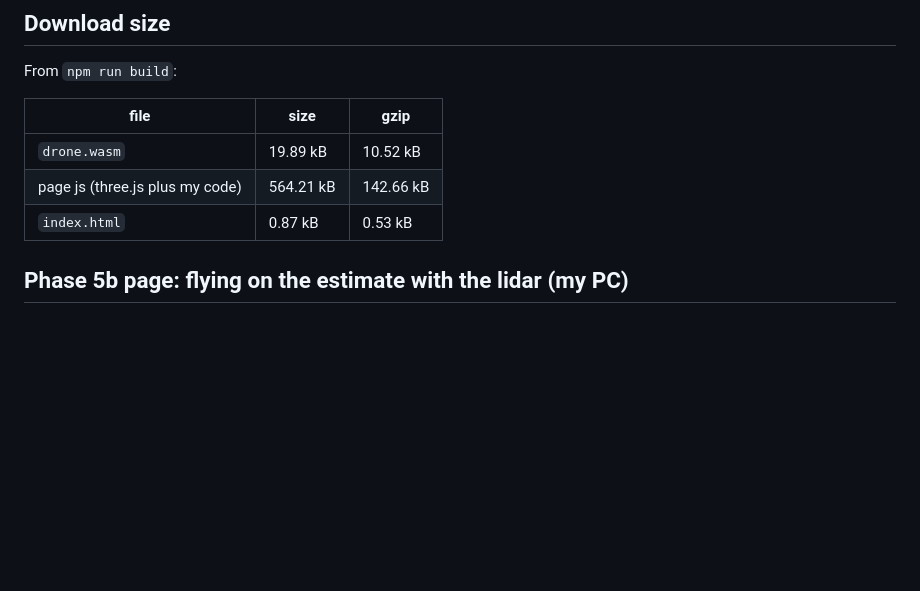
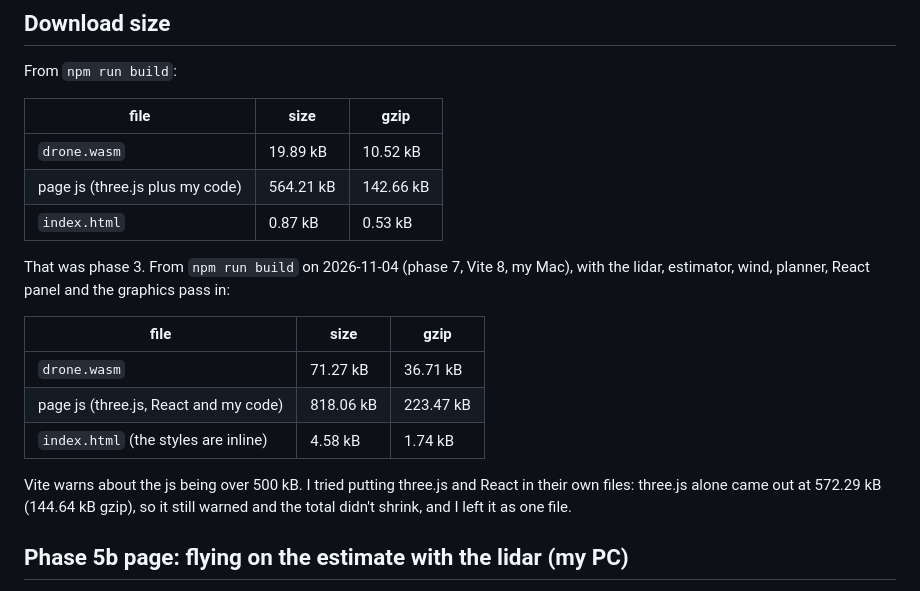
Before and after one commit to joshuacortes195/drone-sim, a Markdown page: results/browser.md, the part around the change. Drawn GitHub-style; blank space fills up the shorter version.

Commit message:
Browser results: download sizes after phase 7

```diff
--- a/results/browser.md
+++ b/results/browser.md
@@ -50,6 +50,16 @@ From `npm run build`:
 | page js (three.js plus my code) | 564.21 kB | 142.66 kB |
 | `index.html` | 0.87 kB | 0.53 kB |
 
+That was phase 3. From `npm run build` on 2026-11-04 (phase 7, Vite 8, my Mac), with the lidar, estimator, wind, planner, React panel and the graphics pass in:
+
+| file | size | gzip |
+|---|---|---|
+| `drone.wasm` | 71.27 kB | 36.71 kB |
+| page js (three.js, React and my code) | 818.06 kB | 223.47 kB |
+| `index.html` (the styles are inline) | 4.58 kB | 1.74 kB |
+
+Vite warns about the js being over 500 kB. I tried putting three.js and React in their own files: three.js alone came out at 572.29 kB (144.64 kB gzip), so it still warned and the total didn't shrink, and I left it as one file.
+
 ## Phase 5b page: flying on the estimate with the lidar (my PC)
 
 Checked 2026-10-18 on my PC, rerun 2026-10-19 after the review fixes (the cube now drops in once the drone is moving, the plot averages each 0.1 s), same PC (AMD Ryzen 7 3700X, 16 GB RAM, Windows 10 Home 19045), headless Chrome 155 driven by Playwright, the Vite dev server, wasm from emcc 6.0.12. Not comparable with the Mac numbers above.
```
